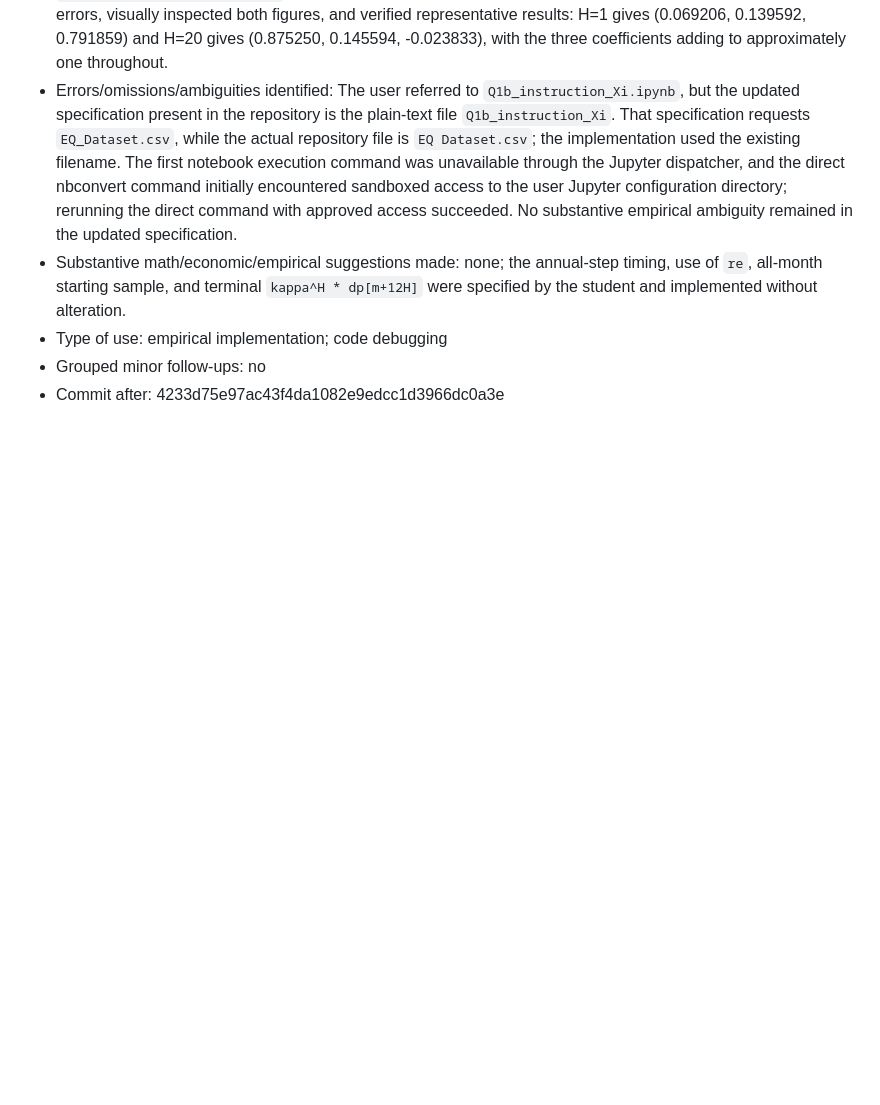
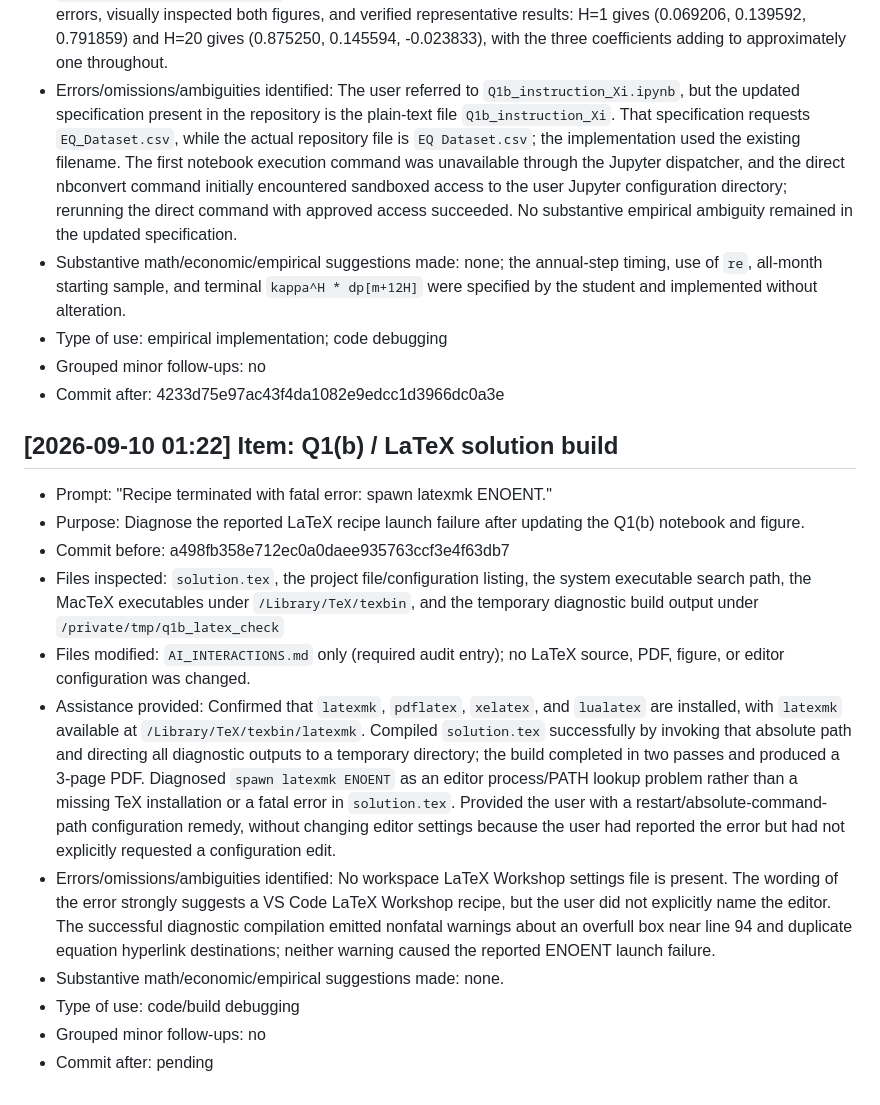
Before and after one commit to lesley2023/AssetPricing8200_Pset1, a Markdown page: AI_INTERACTIONS.md, the part around the change. Rendered like a GitHub page; blank space fills up the shorter version.

Commit message:
TP after LaTeX build diagnosis

```diff
--- a/AI_INTERACTIONS.md
+++ b/AI_INTERACTIONS.md
@@ -93,3 +93,17 @@ Each entry follows this template:
 - Type of use: empirical implementation; code debugging
 - Grouped minor follow-ups: no
 - Commit after: 4233d75e97ac43f4da1082e9edcc1d3966dc0a3e
+
+## [2026-09-10 01:22] Item: Q1(b) / LaTeX solution build
+
+- Prompt: "Recipe terminated with fatal error: spawn latexmk ENOENT."
+- Purpose: Diagnose the reported LaTeX recipe launch failure after updating the Q1(b) notebook and figure.
+- Commit before: a498fb358e712ec0a0daee935763ccf3e4f63db7
+- Files inspected: `solution.tex`, the project file/configuration listing, the system executable search path, the MacTeX executables under `/Library/TeX/texbin`, and the temporary diagnostic build output under `/private/tmp/q1b_latex_check`
+- Files modified: `AI_INTERACTIONS.md` only (required audit entry); no LaTeX source, PDF, figure, or editor configuration was changed.
+- Assistance provided: Confirmed that `latexmk`, `pdflatex`, `xelatex`, and `lualatex` are installed, with `latexmk` available at `/Library/TeX/texbin/latexmk`. Compiled `solution.tex` successfully by invoking that absolute path and directing all diagnostic outputs to a temporary directory; the build completed in two passes and produced a 3-page PDF. Diagnosed `spawn latexmk ENOENT` as an editor process/PATH lookup problem rather than a missing TeX installation or a fatal error in `solution.tex`. Provided the user with a restart/absolute-command-path configuration remedy, without changing editor settings because the user had reported the error but had not explicitly requested a configuration edit.
+- Errors/omissions/ambiguities identified: No workspace LaTeX Workshop settings file is present. The wording of the error strongly suggests a VS Code LaTeX Workshop recipe, but the user did not explicitly name the editor. The successful diagnostic compilation emitted nonfatal warnings about an overfull box near line 94 and duplicate equation hyperlink destinations; neither warning caused the reported ENOENT launch failure.
+- Substantive math/economic/empirical suggestions made: none.
+- Type of use: code/build debugging
+- Grouped minor follow-ups: no
+- Commit after: pending
```
